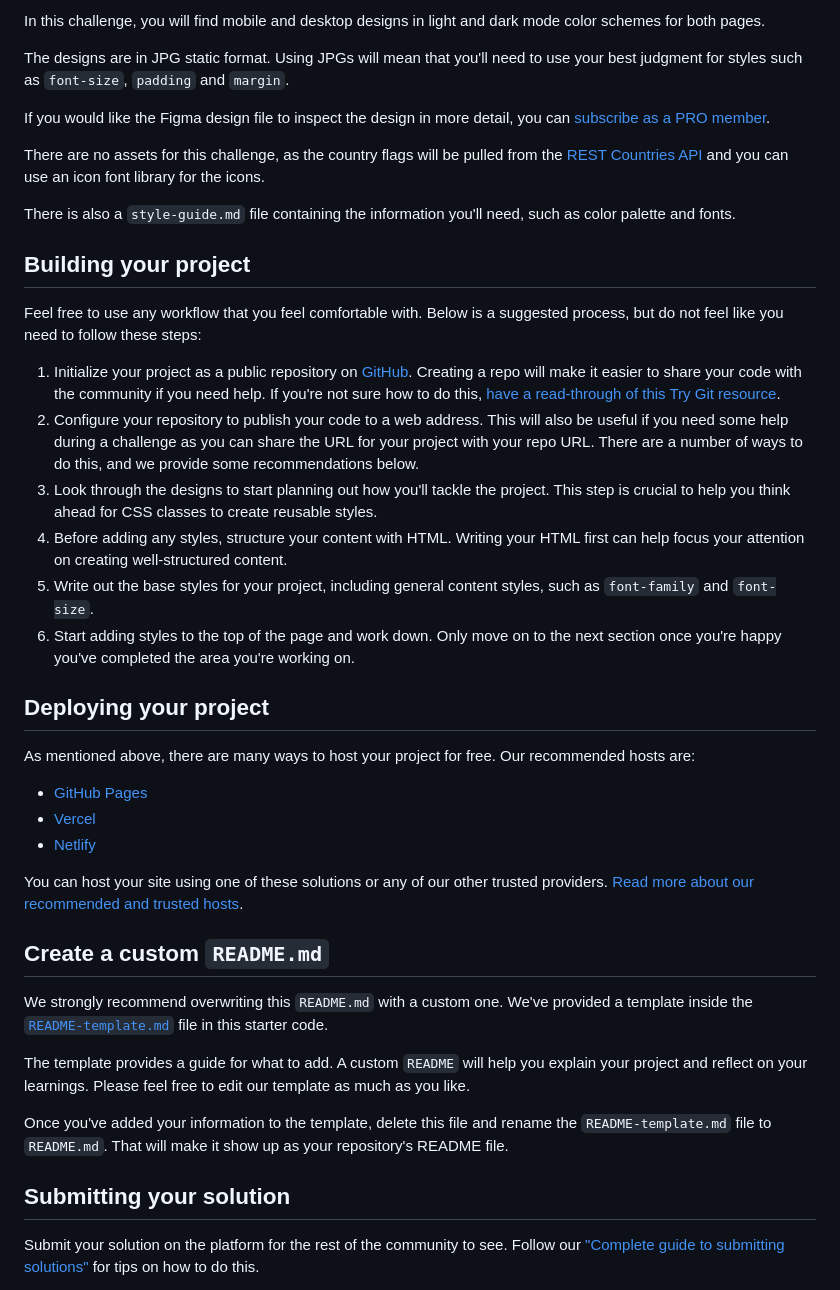
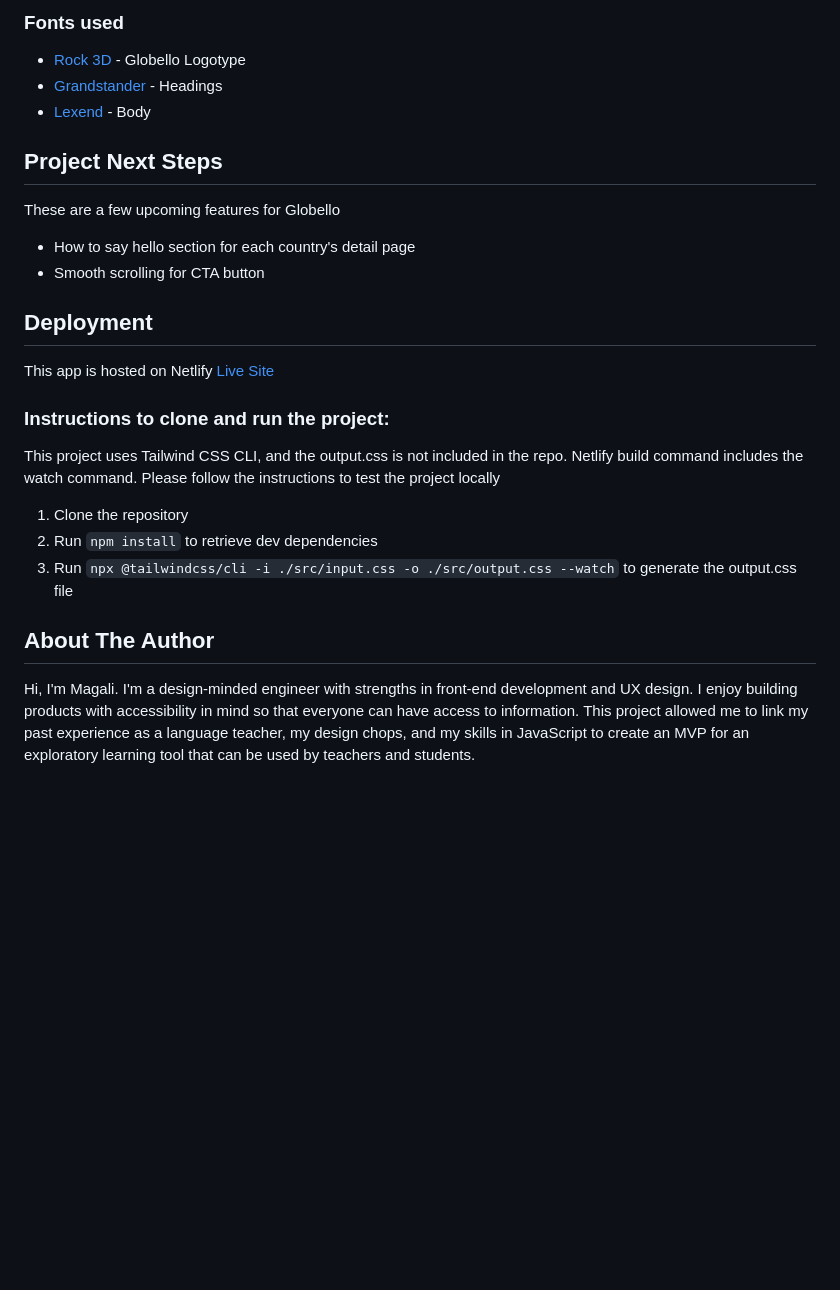
Before and after one commit to magali-la/globello-app, a Markdown page: README.md, the part around the change printed below. Drawn GitHub-style; blank space fills up the shorter version.

```diff
--- a/README.md
+++ b/README.md
@@ -35,44 +53,26 @@ Your task is to build out the project to the designs inside the `/design` folder
 
-In this challenge, you will find mobile and desktop designs in light and dark mode color schemes for both pages.
+### Fonts used
+* [Rock 3D](https://fonts.google.com/specimen/Rock+3D) - Globello Logotype
+* [Grandstander](https://fonts.google.com/specimen/Grandstander) - Headings
+* [Lexend](https://fonts.google.com/specimen/Lexend) - Body
 
-The designs are in JPG static format. Using JPGs will mean that you'll need to use your best judgment for styles such as `font-size`, `padding` and `margin`.
 
-If you would like the Figma design file to inspect the design in more detail, you can [subscribe as a PRO member](https://www.frontendmentor.io/pro).
+## <a name="nextsteps"></a>Project Next Steps
+These are a few upcoming features for Globello
+* How to say hello section for each country's detail page
+* Smooth scrolling for CTA button
 
-There are no assets for this challenge, as the country flags will be pulled from the [REST Countries API](https://restcountries.com) and you can use an icon font library for the icons.
+## <a name="deployment"></a>Deployment
+This app is hosted on Netlify
+[Live Site](https://globello.netlify.app)
 
-There is also a `style-guide.md` file containing the information you'll need, such as color palette and fonts.
+### Instructions to clone and run the project:
+This project uses Tailwind CSS CLI, and the output.css is not included in the repo. Netlify build command includes the watch command. Please follow the instructions to test the project locally
 
-## Building your project
+1. Clone the repository
+2. Run `npm install` to retrieve dev dependencies
+3. Run `npx @tailwindcss/cli -i ./src/input.css -o ./src/output.css --watch` to generate the output.css file
 
-Feel free to use any workflow that you feel comfortable with. Below is a suggested process, but do not feel like you need to follow these steps:
+## <a name="author"></a>About The Author
+Hi, I'm Magali. I'm a design-minded engineer with strengths in front-end development and UX design. I enjoy building products with accessibility in mind so that everyone can have access to information. This project allowed me to link my past experience as a language teacher, my design chops, and my skills in JavaScript to create an MVP for an exploratory learning tool that can be used by teachers and students.
 
-1. Initialize your project as a public repository on [GitHub](https://github.com/). Creating a repo will make it easier to share your code with the community if you need help. If you're not sure how to do this, [have a read-through of this Try Git resource](https://try.github.io/).
-2. Configure your repository to publish your code to a web address. This will also be useful if you need some help during a challenge as you can share the URL for your project with your repo URL. There are a number of ways to do this, and we provide some recommendations below.
-3. Look through the designs to start planning out how you'll tackle the project. This step is crucial to help you think ahead for CSS classes to create reusable styles.
-4. Before adding any styles, structure your content with HTML. Writing your HTML first can help focus your attention on creating well-structured content.
-5. Write out the base styles for your project, including general content styles, such as `font-family` and `font-size`.
-6. Start adding styles to the top of the page and work down. Only move on to the next section once you're happy you've completed the area you're working on.
-
-## Deploying your project
-
-As mentioned above, there are many ways to host your project for free. Our recommended hosts are:
-
-- [GitHub Pages](https://pages.github.com/)
-- [Vercel](https://vercel.com/)
-- [Netlify](https://www.netlify.com/)
-
-You can host your site using one of these solutions or any of our other trusted providers. [Read more about our recommended and trusted hosts](https://medium.com/frontend-mentor/frontend-mentor-trusted-hosting-providers-bf000dfebe).
-
-## Create a custom `README.md`
-
-We strongly recommend overwriting this `README.md` with a custom one. We've provided a template inside the [`README-template.md`](./README-template.md) file in this starter code.
-
-The template provides a guide for what to add. A custom `README` will help you explain your project and reflect on your learnings. Please feel free to edit our template as much as you like.
-
-Once you've added your information to the template, delete this file and rename the `README-template.md` file to `README.md`. That will make it show up as your repository's README file.
-
-## Submitting your solution
-
-Submit your solution on the platform for the rest of the community to see. Follow our ["Complete guide to submitting solutions"](https://medium.com/frontend-mentor/a-complete-guide-to-submitting-solutions-on-frontend-mentor-ac6384162248) for tips on how to do this.
-
```
Also changed, not shown: other parts of README.md (+43 -42 lines), src/assets/globello.gif (added).
